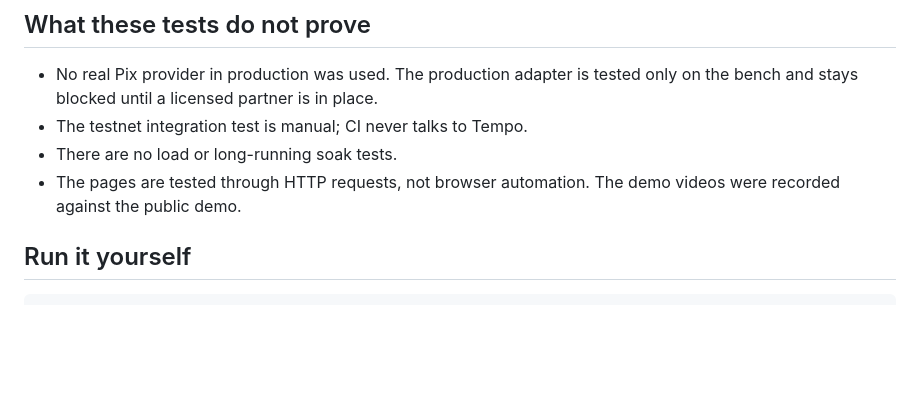
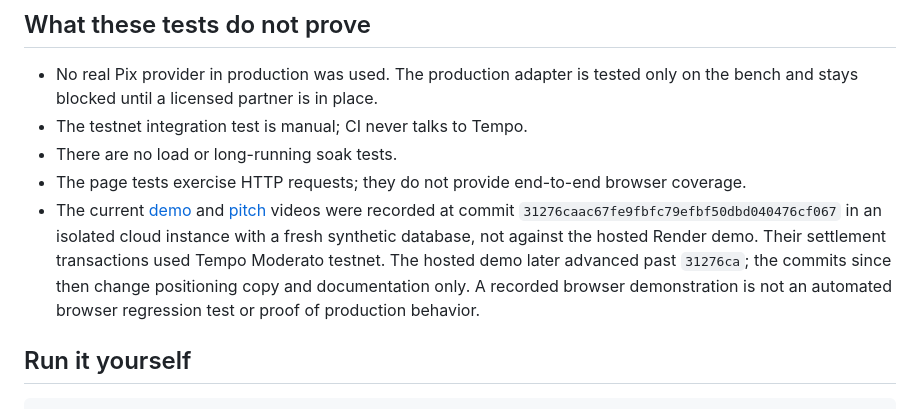
Before and after one commit to rafaorlando3/pixsettle, a Markdown page: docs/coverage.md, the part around the change. GitHub-like rendering; blank space fills up the shorter version.

Commit message:
docs: correct source and limits of current video evidence

```diff
--- a/docs/coverage.md
+++ b/docs/coverage.md
@@ -161,7 +161,8 @@ Status: **Covered.** Measured with `core/scripts/measure-idle.ts` on an empty da
 - No real Pix provider in production was used. The production adapter is tested only on the bench and stays blocked until a licensed partner is in place.
 - The testnet integration test is manual; CI never talks to Tempo.
 - There are no load or long-running soak tests.
-- The pages are tested through HTTP requests, not browser automation. The demo videos were recorded against the public demo.
+- The page tests exercise HTTP requests; they do not provide end-to-end browser coverage.
+- The current [demo](https://youtu.be/IQp42vun-0s) and [pitch](https://youtu.be/StmbEOT7iHM) videos were recorded at commit `31276caac67fe9fbfc79efbf50dbd040476cf067` in an isolated cloud instance with a fresh synthetic database, not against the hosted Render demo. Their settlement transactions used Tempo Moderato testnet. The hosted demo later advanced past `31276ca`; the commits since then change positioning copy and documentation only. A recorded browser demonstration is not an automated browser regression test or proof of production behavior.
 
 ## Run it yourself
 
```
